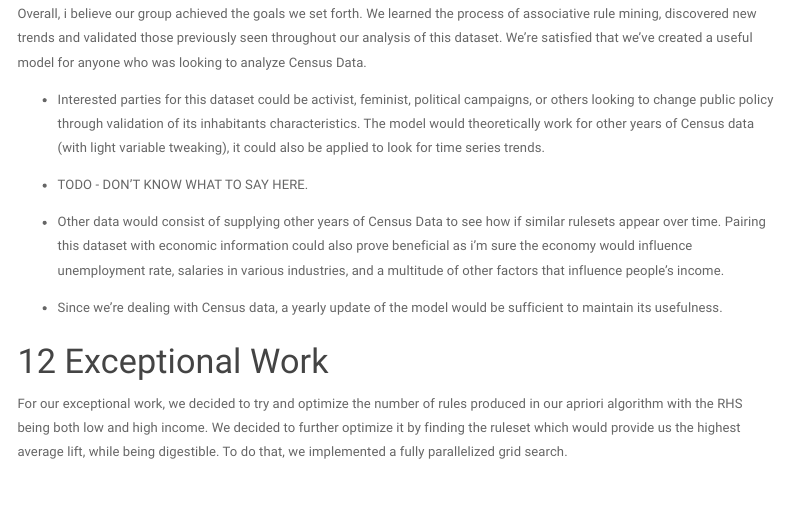
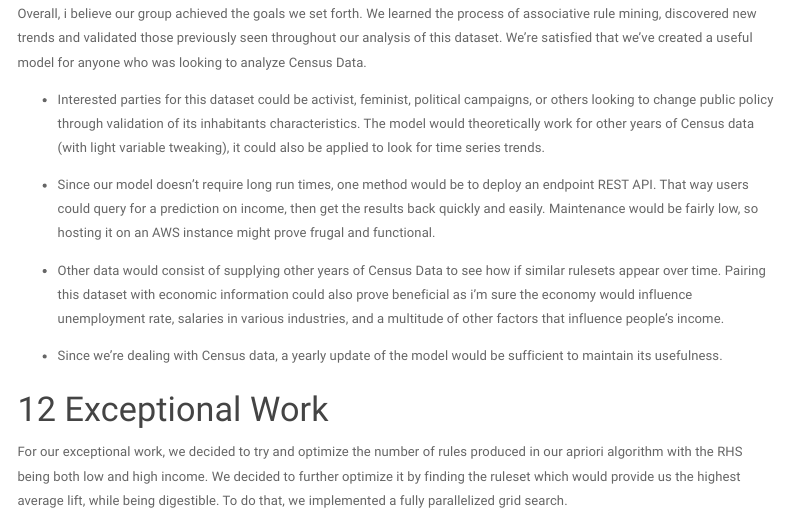
Before and after one commit to drake-smu/7331-lab-3, an R Markdown document (pres/lab3.Rmd): the page in a window 1100 px wide, from 17340 px down. Rendered offline with R 4.5, knitr and Pandoc, with nearby package versions; code that draws random numbers runs with fixed seeds of ours; some code elsewhere in the file could not run offline; menus at the side of the page are left out; long lines of code are wrapped.

Commit message:
No more TODO

```diff
--- a/pres/lab3.Rmd
+++ b/pres/lab3.Rmd
@@ -448,7 +448,7 @@ Overall, i believe our group achieved the goals we set forth.  We learned the pr
 
   * Interested parties for this dataset could be activist, feminist, political campaigns, or others looking to change public policy through validation of its inhabitants characteristics. The model would theoretically work for other years of Census data (with light variable tweaking), it could also be applied to look for time series trends.
 
-  * TODO - DON'T KNOW WHAT TO SAY HERE.
+  * Since our model doesn't require long run times, one method would be to deploy an endpoint REST API.  That way users could query for a prediction on income, then get the results back quickly and easily.  Maintenance would be fairly low, so hosting it on an AWS instance might prove frugal and functional.
 
   * Other data would consist of supplying other years of Census Data to see how if similar rulesets appear over time. Pairing this dataset with economic information could also prove beneficial as i'm sure the economy would influence unemployment rate, salaries in various industries, and a multitude of other factors that influence people's income.
 
```
